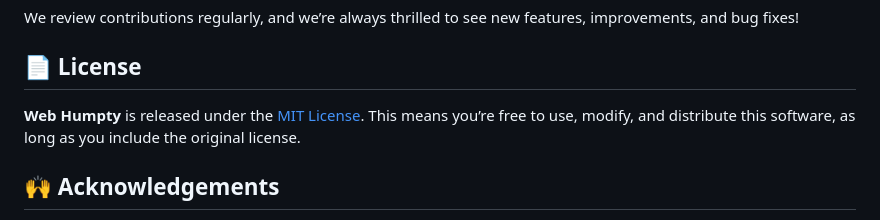
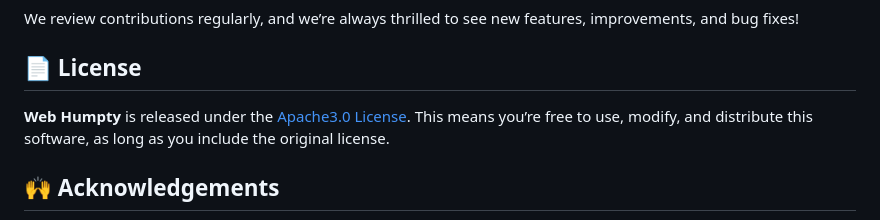
Before and after one commit to dulanjayabhanu/Web-Humpty, a Markdown page: README.md, the part around the change printed below. GitHub-like rendering.

```diff
--- a/README.md
+++ b/README.md
@@ -82,7 +88,7 @@ We review contributions regularly, and we’re always thrilled to see new featur
 
 ## 📄 License
 
-**Web Humpty** is released under the [MIT License](LICENSE). This means you’re free to use, modify, and distribute this software, as long as you include the original license.
+**Web Humpty** is released under the [Apache3.0 License](LICENSE). This means you’re free to use, modify, and distribute this software, as long as you include the original license.
 
 ## 🙌 Acknowledgements
 
```
Also changed, not shown: other parts of README.md (+8 -2 lines).
